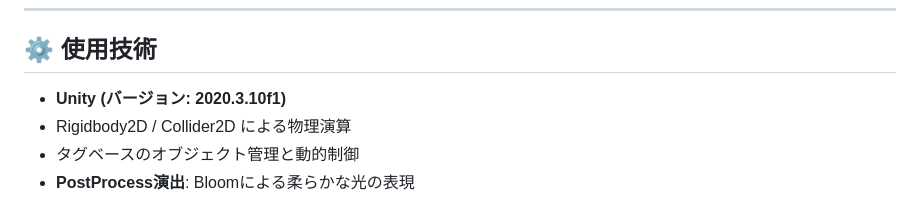
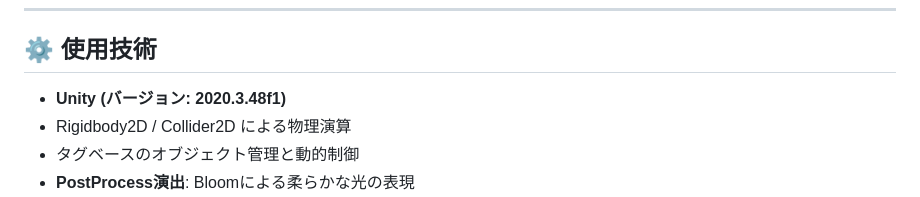
Before and after one commit to kiji44hn/BreakPlayground, a Markdown page: README.md, the part around the change. GitHub-like rendering.

Commit message:
READMEの更新

```diff
--- a/README.md
+++ b/README.md
@@ -15,7 +15,7 @@
 ---
 
 ## ⚙ **使用技術**
-- **Unity (バージョン: 2020.3.10f1)**
+- **Unity (バージョン: 2020.3.48f1)**
 - Rigidbody2D / Collider2D による物理演算
 - タグベースのオブジェクト管理と動的制御
 - **PostProcess演出**: Bloomによる柔らかな光の表現
```
